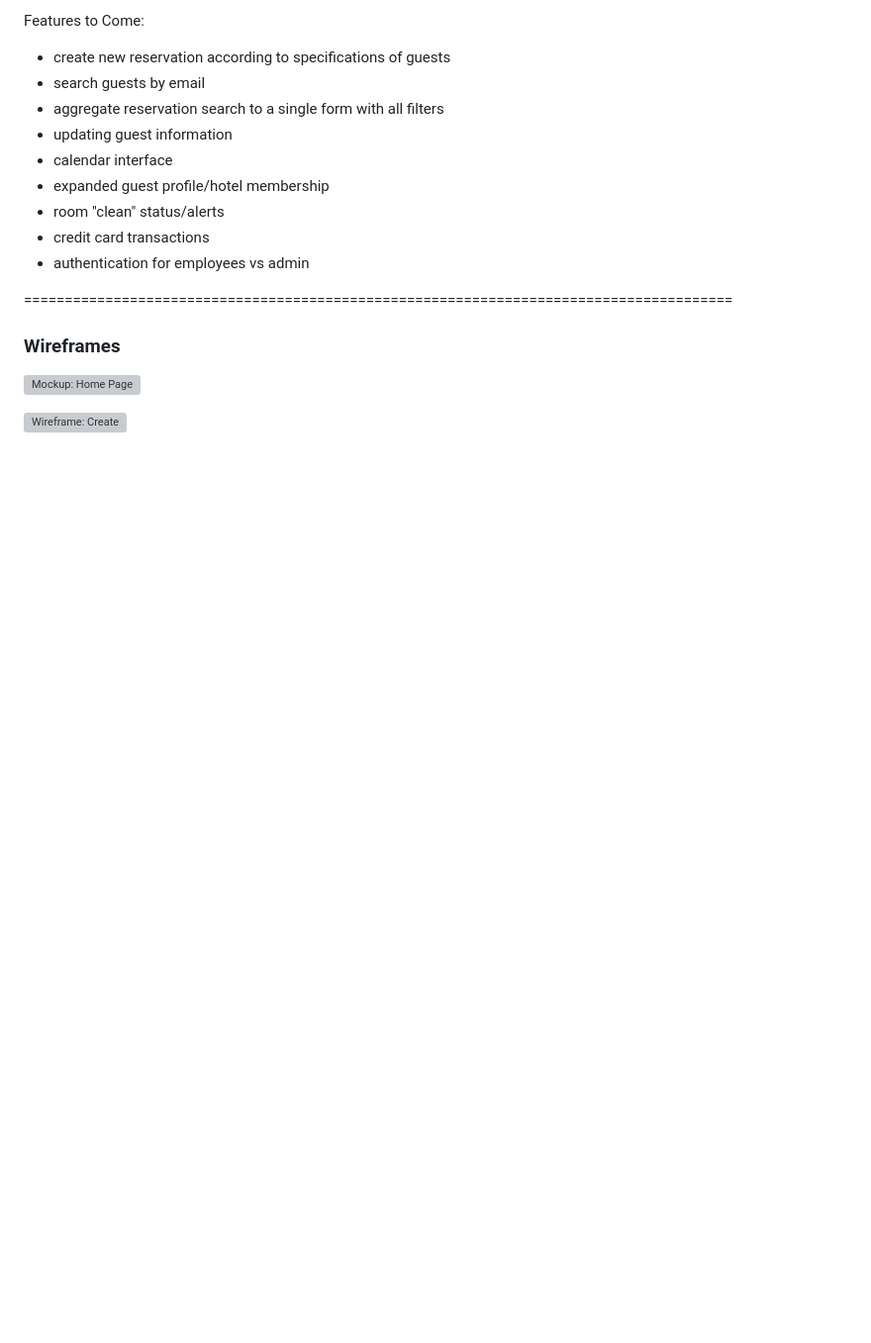
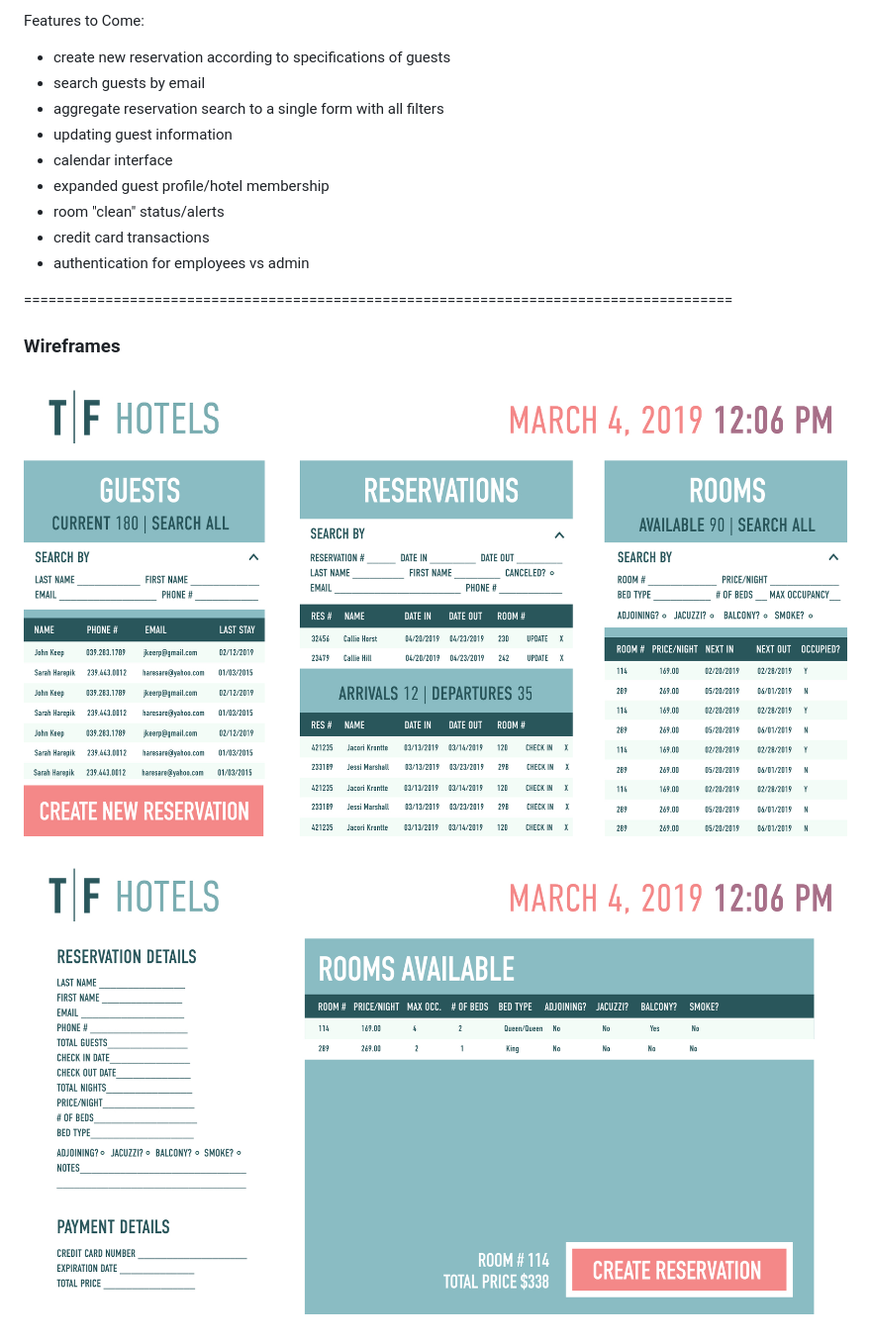
Before and after one commit to camille-the-eel/tf-hotel-management-app, a Markdown page: README.md, the part around the change. Shown: that part at 99% size. Drawn GitHub-style; pictures changed too: assets/TF_Create.jpg (added), assets/TF_Index.jpg (added); blank space fills up the shorter version; grey boxes are pictures that could not be loaded.

Commit message:
src

```diff
--- a/README.md
+++ b/README.md
@@ -60,6 +60,6 @@ Features to Come:
 
 ### Wireframes
 
-![Mockup: Home Page](assets/TF_Index.pdf)
+![Mockup: Home Page](assets/TF_Index.jpg)
 
-![Wireframe: Create](assets/TF_Create.pdf)
+![Wireframe: Create](assets/TF_Create.jpg)
```
